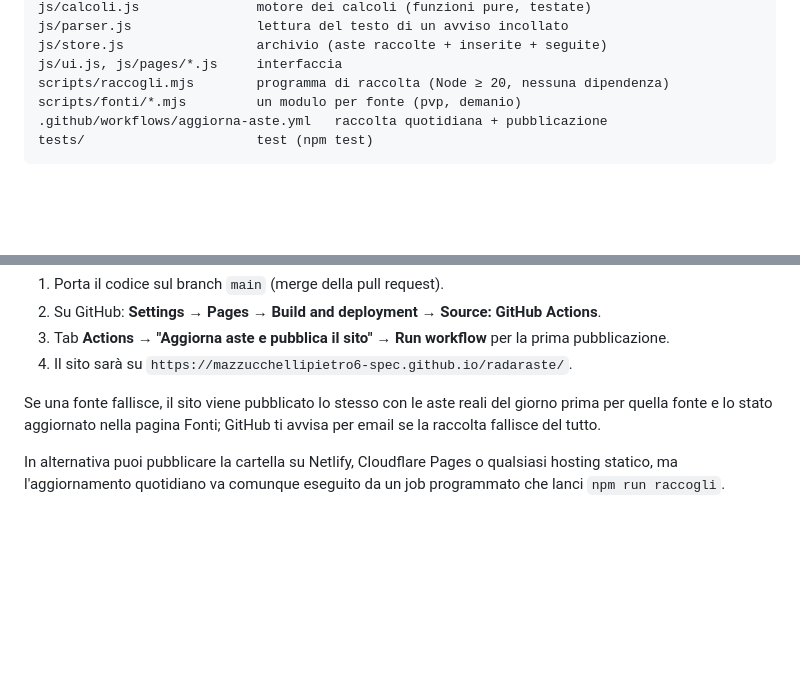
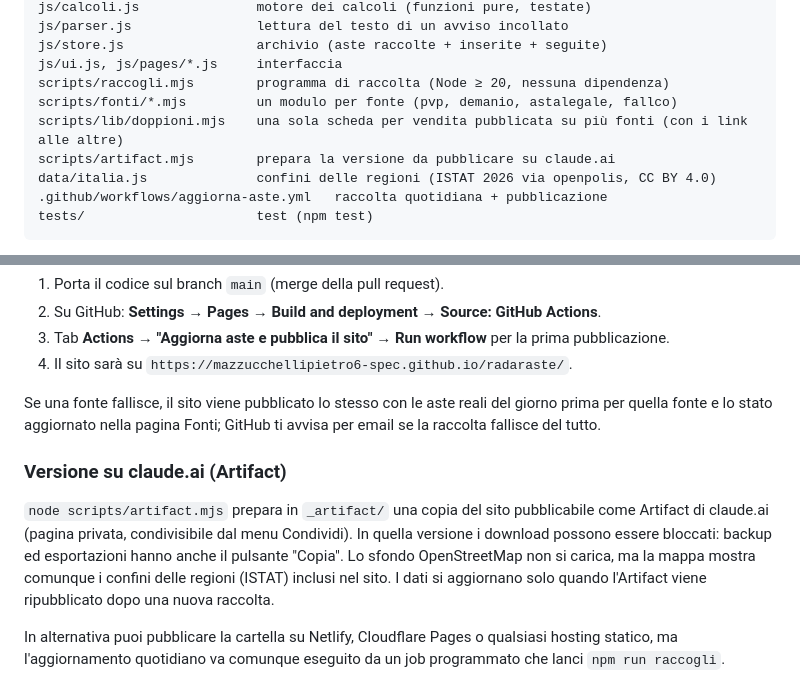
Before and after one commit to mazzucchellipietro6-spec/radaraste, a Markdown page: README.md, 2 parts joined by grey strips. Rendered like a GitHub page; blank space fills up the shorter version.

Commit message:
README: versione Artifact, antidoppioni e confini regionali
Co-Authored-By: Claude Opus 5.5 <noreply@anthropic.com>
Claude-Session: https://claude.ai/code/session_01SPivZDUThXmcTVQBUGgguM

````diff
--- a/README.md
+++ b/README.md
@@ -48,7 +48,10 @@ js/parser.js                lettura del testo di un avviso incollato
 js/store.js                 archivio (aste raccolte + inserite + seguite)
 js/ui.js, js/pages/*.js     interfaccia
 scripts/raccogli.mjs        programma di raccolta (Node ≥ 20, nessuna dipendenza)
-scripts/fonti/*.mjs         un modulo per fonte (pvp, demanio)
+scripts/fonti/*.mjs         un modulo per fonte (pvp, demanio, astalegale, fallco)
+scripts/lib/doppioni.mjs    una sola scheda per vendita pubblicata su più fonti (con i link alle altre)
+scripts/artifact.mjs        prepara la versione da pubblicare su claude.ai
+data/italia.js              confini delle regioni (ISTAT 2026 via openpolis, CC BY 4.0)
 .github/workflows/aggiorna-aste.yml   raccolta quotidiana + pubblicazione
 tests/                      test (npm test)
 ```
@@ -89,6 +92,10 @@ Il workflow `.github/workflows/aggiorna-aste.yml` ogni giorno alle 04:17 UTC rac
 
 Se una fonte fallisce, il sito viene pubblicato lo stesso con le aste reali del giorno prima per quella fonte e lo stato aggiornato nella pagina Fonti; GitHub ti avvisa per email se la raccolta fallisce del tutto.
 
+### Versione su claude.ai (Artifact)
+
+`node scripts/artifact.mjs` prepara in `_artifact/` una copia del sito pubblicabile come Artifact di claude.ai (pagina privata, condivisibile dal menu Condividi). In quella versione i download possono essere bloccati: backup ed esportazioni hanno anche il pulsante "Copia". Lo sfondo OpenStreetMap non si carica, ma la mappa mostra comunque i confini delle regioni (ISTAT) inclusi nel sito. I dati si aggiornano solo quando l'Artifact viene ripubblicato dopo una nuova raccolta.
+
 In alternativa puoi pubblicare la cartella su Netlify, Cloudflare Pages o qualsiasi hosting statico, ma l'aggiornamento quotidiano va comunque eseguito da un job programmato che lanci `npm run raccogli`.
 
 ## Aggiornare le aliquote
````
